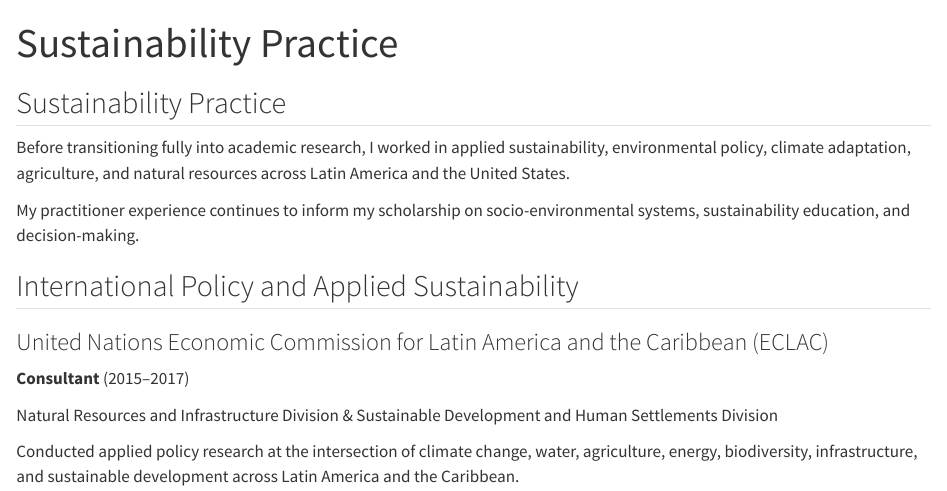
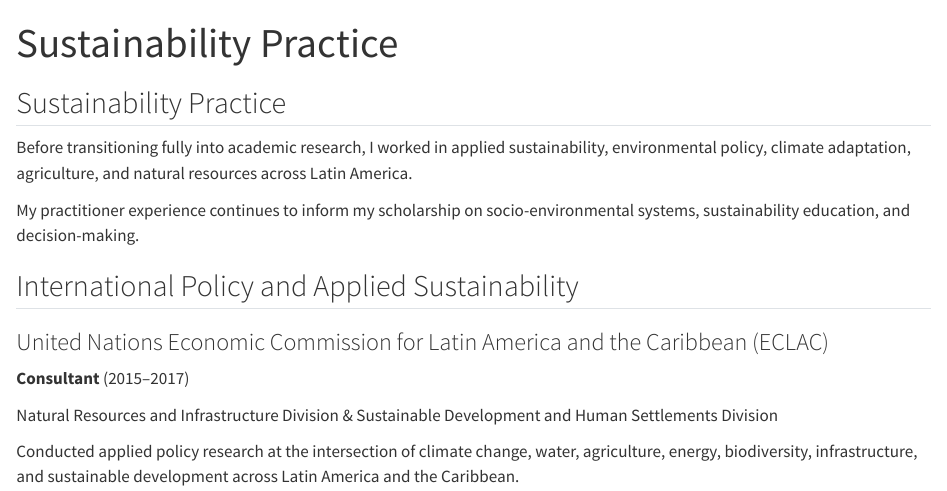
Before and after one commit to SilviaJessicaMostacedoMarasovic/cv, a Quarto document (practice.qmd): the page in a window 1100 px wide, from its top. Rendered offline with R 4.5, knitr and Pandoc in place of Quarto, with nearby package versions.

Commit message:
Update practice.qmd

```diff
--- a/practice.qmd
+++ b/practice.qmd
@@ -4,7 +4,7 @@
 
 ## Sustainability Practice
 
-Before transitioning fully into academic research, I worked in applied sustainability, environmental policy, climate adaptation, agriculture, and natural resources across Latin America and the United States.
+Before transitioning fully into academic research, I worked in applied sustainability, environmental policy, climate adaptation, agriculture, and natural resources across Latin America.
 
 My practitioner experience continues to inform my scholarship on socio-environmental systems, sustainability education, and decision-making.
 
```
